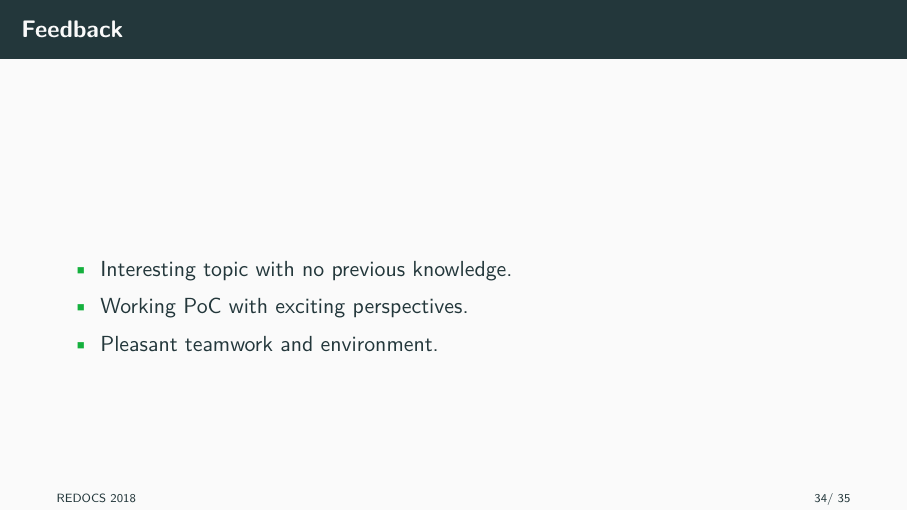
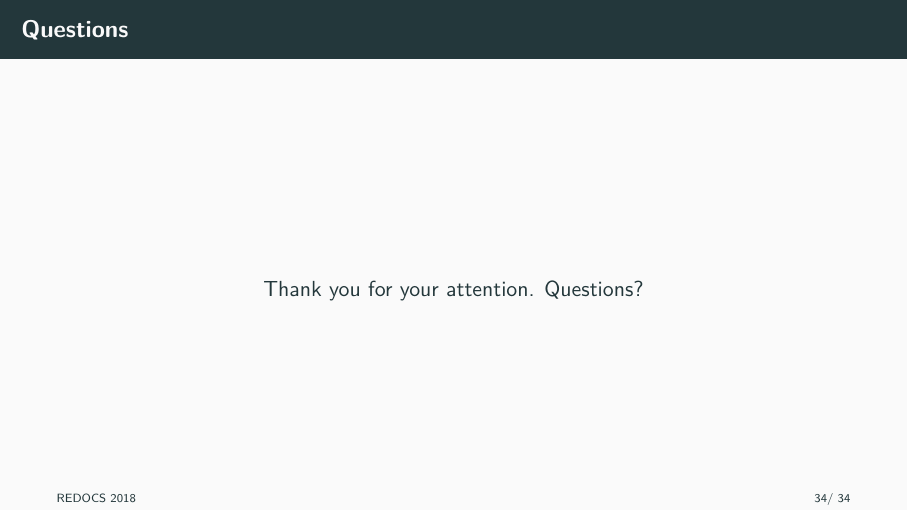
Before and after one commit to IDnomic/slides-redocs-2018, LaTeX slides (presentation.tex, which reads our_organization.tex): page 38 of 39 before the commit and page 38 of 38 after it. Compiled offline with pdfLaTeX.

Commit message:
final commit with pdf

```diff
--- a/our_organization.tex
+++ b/our_organization.tex
@@ -18,21 +18,6 @@
 \end{frame}
 
 
-\begin{frame}{Feedback}
-
-\begin{exampleblock}{}
-\begin{itemize}
-
-\item Interesting topic with no previous knowledge.
-
-\item Working PoC with exciting perspectives.
-
-\item Pleasant teamwork and environment.
-
-\end{itemize}
-\end{exampleblock}
-
-\end{frame}
 
 
 \begin{frame}
```
Also changed, not shown: presentation.pdf (added), 1 other file.
